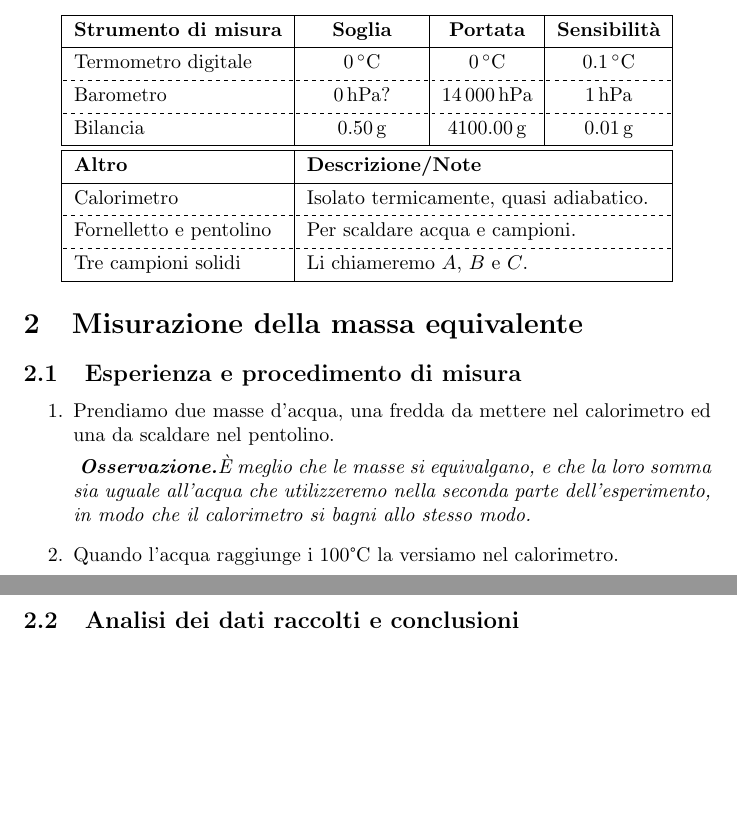
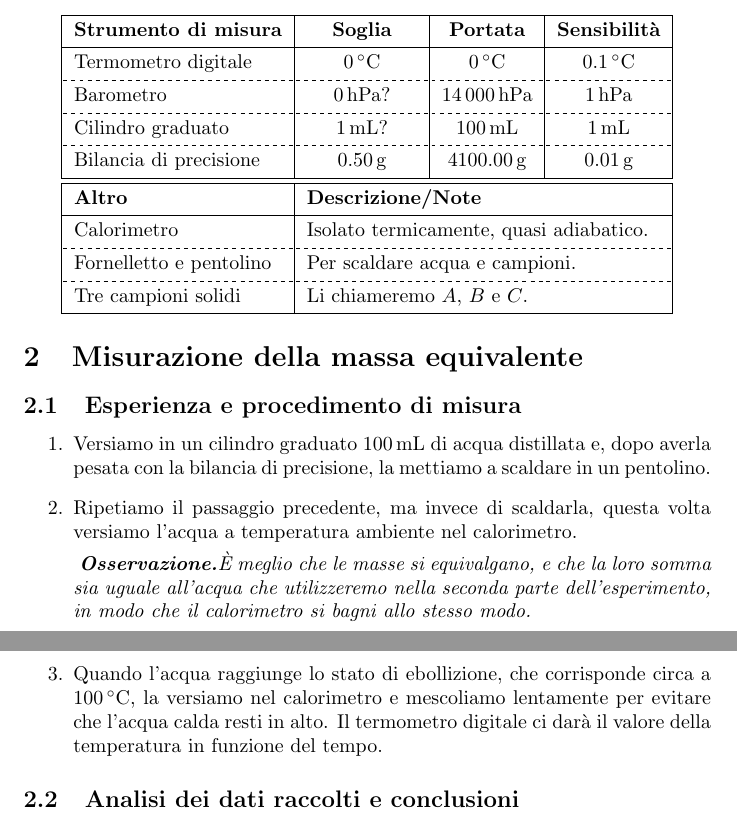
Before and after one commit to RBerga06/unipr-clt-fisica, a LaTeX paper (lab1/r6-calorimetro/relazione.tex): two parts of pages 1 and 2 of 7, joined at a grey line, cut so that both start at the same text, the shorter picture padded with empty space. Compiled offline with pdfLaTeX.

Commit message:
Update relazione.tex

```diff
--- a/lab1/r6-calorimetro/relazione.tex
+++ b/lab1/r6-calorimetro/relazione.tex
@@ -43,7 +43,9 @@
         \hline[dashed]
         Barometro & $\qty{0}{hPa}?$ & $\qty{14000}{hPa}$ & $\qty{1}{hPa}$ \\
         \hline[dashed]
-        Bilancia & $\qty{0.50}{g}$ & $\qty{4100.00}{g}$ & $\qty{0.01}{g}$ \\
+        Cilindro graduato & $\qty{1}{mL}?$ & $\qty{100}{mL}$ & $\qty{1}{mL}$ \\
+        \hline[dashed]
+        Bilancia di precisione & $\qty{0.50}{g}$ & $\qty{4100.00}{g}$ & $\qty{0.01}{g}$ \\
         \hline
         \hline
         \textbf{Altro} & \SetCell[c=3]{l} \textbf{Descrizione/Note} \\
@@ -63,8 +65,11 @@
 
 \begin{enumerate}
     \item
-        Prendiamo due masse d'acqua, una fredda da mettere nel calorimetro ed una da
-        scaldare nel pentolino.
+        Versiamo in un cilindro graduato $\qty{100}{mL}$ di acqua distillata e, dopo
+        averla pesata con la bilancia di precisione, la mettiamo a scaldare in un pentolino.
+    \item
+        Ripetiamo il passaggio precedente, ma invece di scaldarla, questa volta
+        versiamo l'acqua a temperatura ambiente nel calorimetro.
 
     \emph{
         \textbf{Osservazione.}È meglio che le masse si equivalgano, e che la loro
@@ -73,7 +78,10 @@
         }
 
     \item
-        Quando l'acqua raggiunge i 100°C la versiamo nel calorimetro.
+        Quando l'acqua raggiunge lo stato di ebollizione, che corrisponde circa a
+        $\qty{100}{\degree C}$, la versiamo nel calorimetro e mescoliamo lentamente
+        per evitare che l'acqua calda resti in alto. Il termometro digitale ci
+        darà il valore della temperatura in funzione del tempo.
 \end{enumerate}
 
 \subsection{Analisi dei dati raccolti e conclusioni}
```
